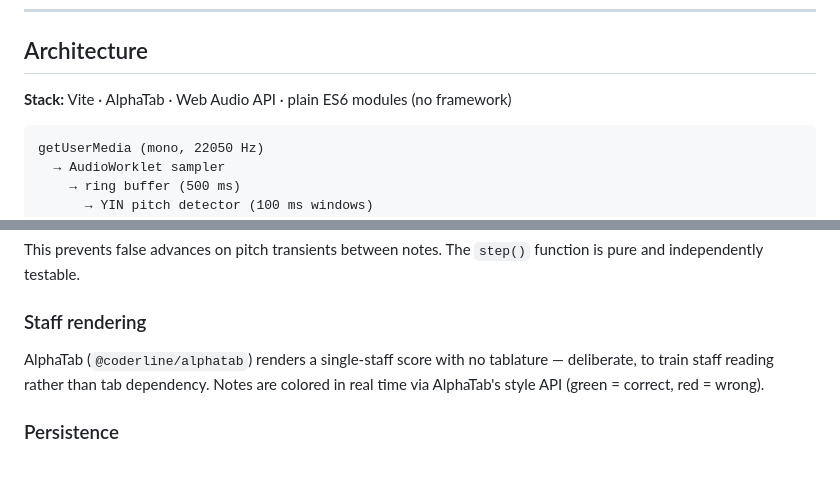
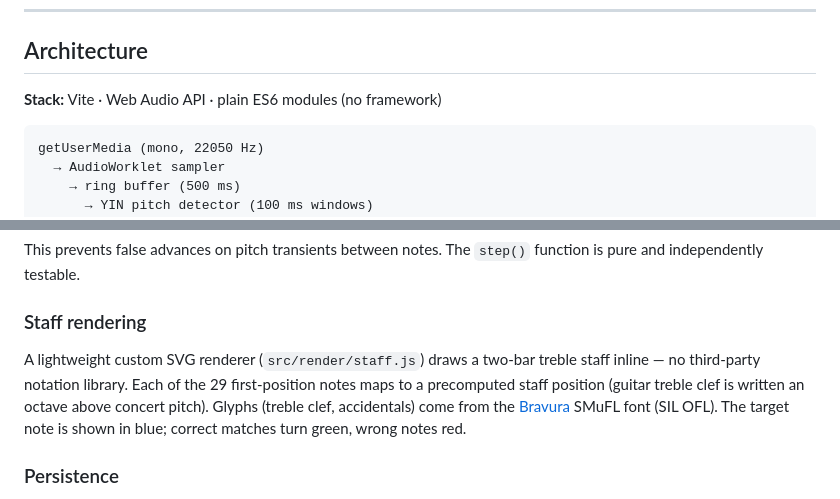
Before and after one commit to xarimus/sight-read, a Markdown page: README.md, 2 parts joined by grey strips. Rendered like a GitHub page; blank space fills up the shorter version.

Commit message:
Update README to reflect custom SVG staff renderer

````diff
--- a/README.md
+++ b/README.md
@@ -49,7 +49,7 @@ A second entry point at `debug.html` renders a development console overlay for i
 
 ## Architecture
 
-**Stack:** Vite · AlphaTab · Web Audio API · plain ES6 modules (no framework)
+**Stack:** Vite · Web Audio API · plain ES6 modules (no framework)
 
 ```
 getUserMedia (mono, 22050 Hz)
@@ -80,7 +80,7 @@ This prevents false advances on pitch transients between notes. The `step()` fun
 
 ### Staff rendering
 
-AlphaTab (`@coderline/alphatab`) renders a single-staff score with no tablature — deliberate, to train staff reading rather than tab dependency. Notes are colored in real time via AlphaTab's style API (green = correct, red = wrong).
+A lightweight custom SVG renderer (`src/render/staff.js`) draws a two-bar treble staff inline — no third-party notation library. Each of the 29 first-position notes maps to a precomputed staff position (guitar treble clef is written an octave above concert pitch). Glyphs (treble clef, accidentals) come from the [Bravura](https://github.com/steinbergmedia/bravura) SMuFL font (SIL OFL). The target note is shown in blue; correct matches turn green, wrong notes red.
 
 ### Persistence
 
````
